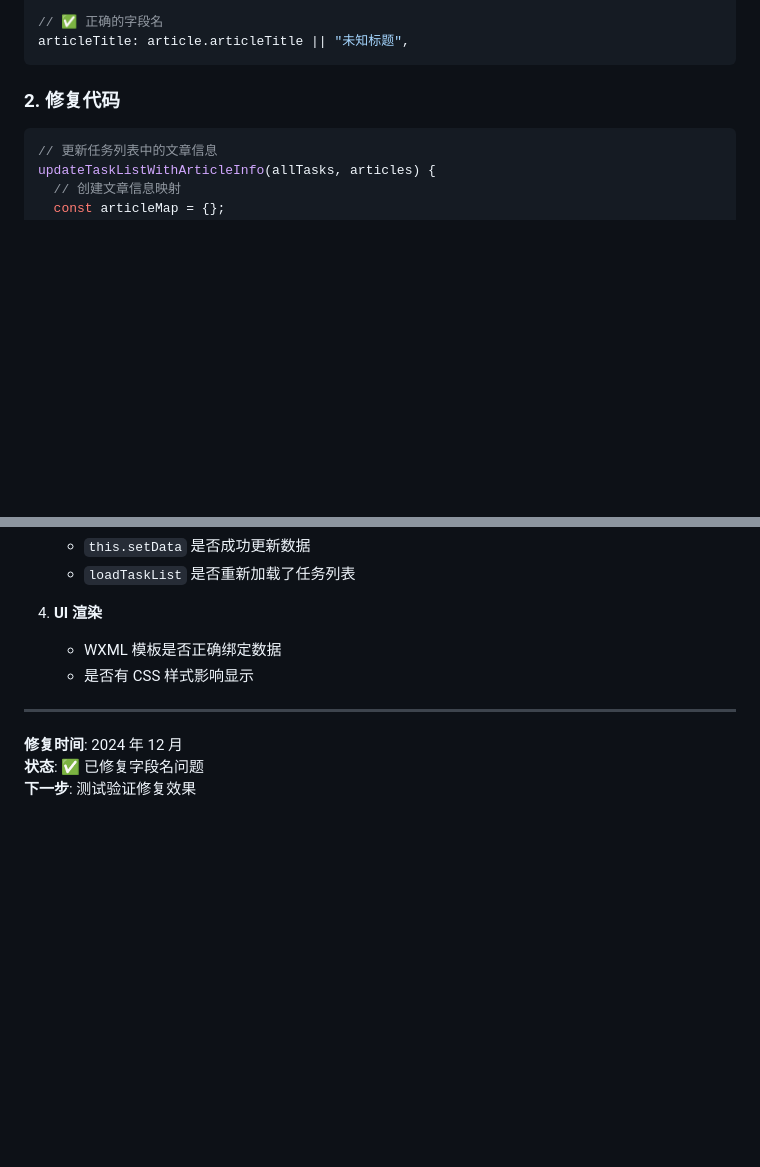
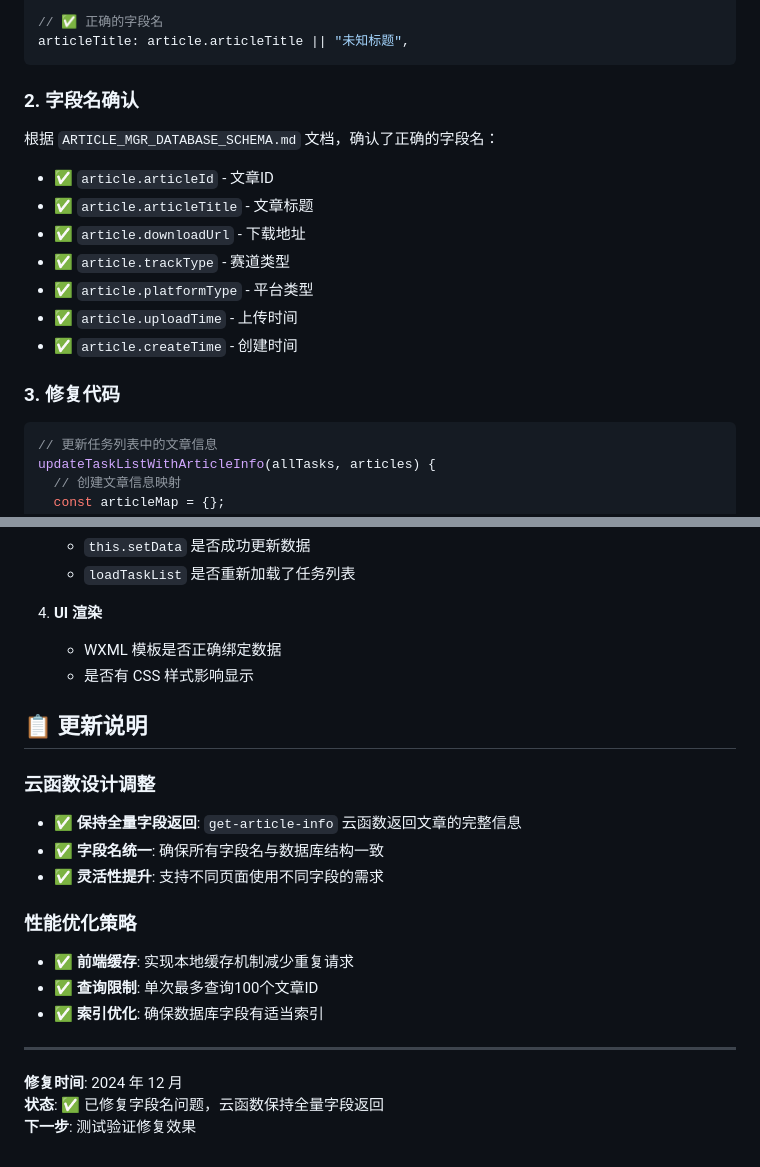
Before and after one commit to boringName000/media-mini-tool, a Markdown page: miniTool/docs/TASK_LIST_FIELD_DEBUG.md, 2 parts joined by grey strips. Rendered like a GitHub page; blank space fills up the shorter version.

Commit message:
docs: 更新get-article-info云函数文档，保持全量字段返回
- 更新README文档，确保字段名与数据库结构一致
- 添加设计说明，解释全量字段返回的优势
- 更新字段名：title -> articleTitle, platform -> platformType
- 添加uploadTime字段说明
- 更新调试文档，说明云函数设计调整
- 强调灵活性、扩展性和一致性的优势

````diff
--- a/miniTool/docs/TASK_LIST_FIELD_DEBUG.md
+++ b/miniTool/docs/TASK_LIST_FIELD_DEBUG.md
@@ -28,7 +28,19 @@ articleTitle: article.title || "未知标题",
 articleTitle: article.articleTitle || "未知标题",
 ```
 
-### **2. 修复代码**
+### **2. 字段名确认**
+
+根据 `ARTICLE_MGR_DATABASE_SCHEMA.md` 文档，确认了正确的字段名：
+
+- ✅ `article.articleId` - 文章ID
+- ✅ `article.articleTitle` - 文章标题
+- ✅ `article.downloadUrl` - 下载地址
+- ✅ `article.trackType` - 赛道类型
+- ✅ `article.platformType` - 平台类型
+- ✅ `article.uploadTime` - 上传时间
+- ✅ `article.createTime` - 创建时间
+
+### **3. 修复代码**
 
 ```javascript
 // 更新任务列表中的文章信息
@@ -146,8 +158,20 @@ console.log(`未找到文章信息的任务:`, updatedTask);
    - WXML 模板是否正确绑定数据
    - 是否有 CSS 样式影响显示
 
+## 📋 更新说明
+
+### **云函数设计调整**
+- ✅ **保持全量字段返回**: `get-article-info` 云函数返回文章的完整信息
+- ✅ **字段名统一**: 确保所有字段名与数据库结构一致
+- ✅ **灵活性提升**: 支持不同页面使用不同字段的需求
+
+### **性能优化策略**
+- ✅ **前端缓存**: 实现本地缓存机制减少重复请求
+- ✅ **查询限制**: 单次最多查询100个文章ID
+- ✅ **索引优化**: 确保数据库字段有适当索引
+
 ---
 
 **修复时间**: 2024 年 12 月
-**状态**: ✅ 已修复字段名问题
+**状态**: ✅ 已修复字段名问题，云函数保持全量字段返回
 **下一步**: 测试验证修复效果
````
Also changed, not shown: 1 other file.
